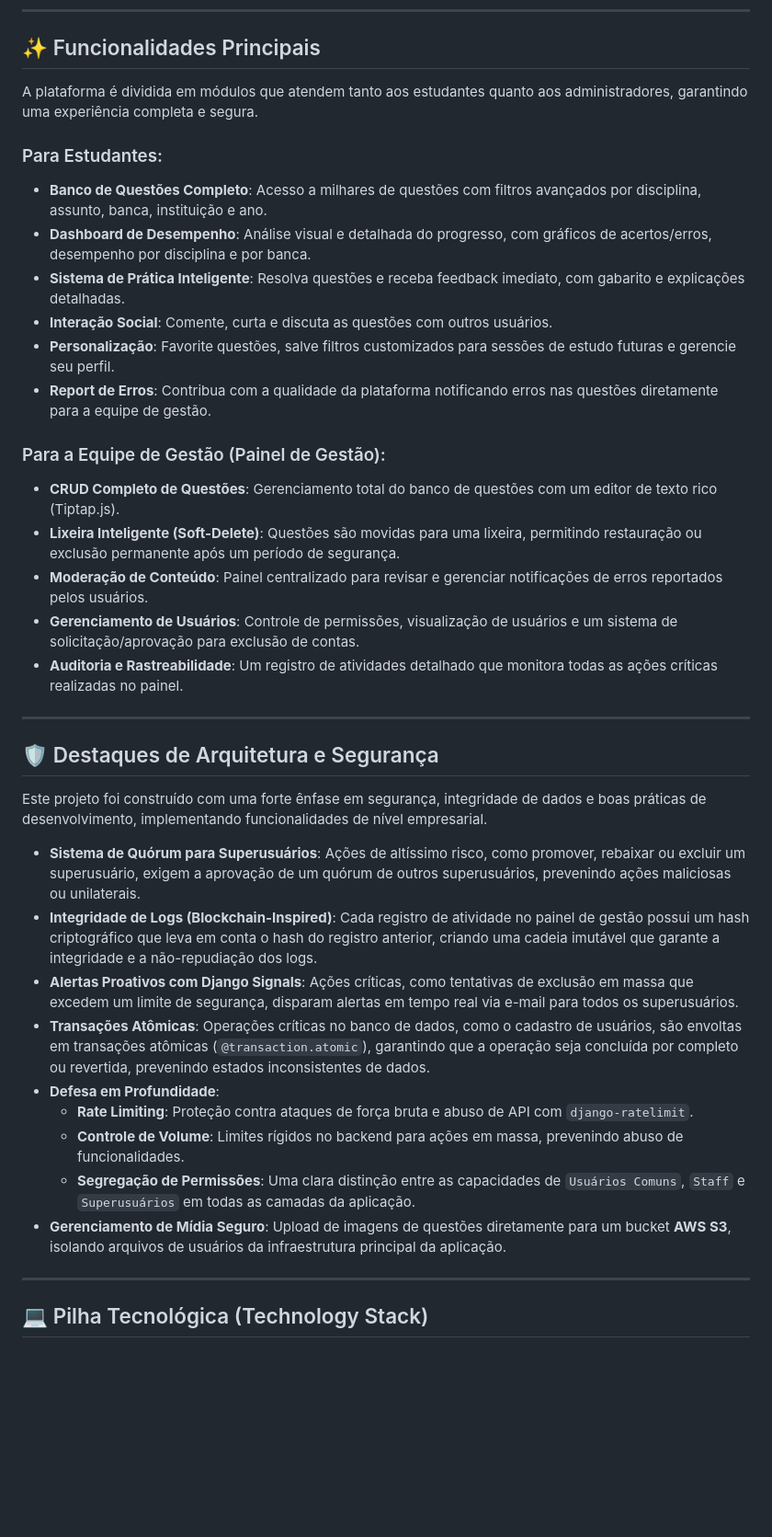
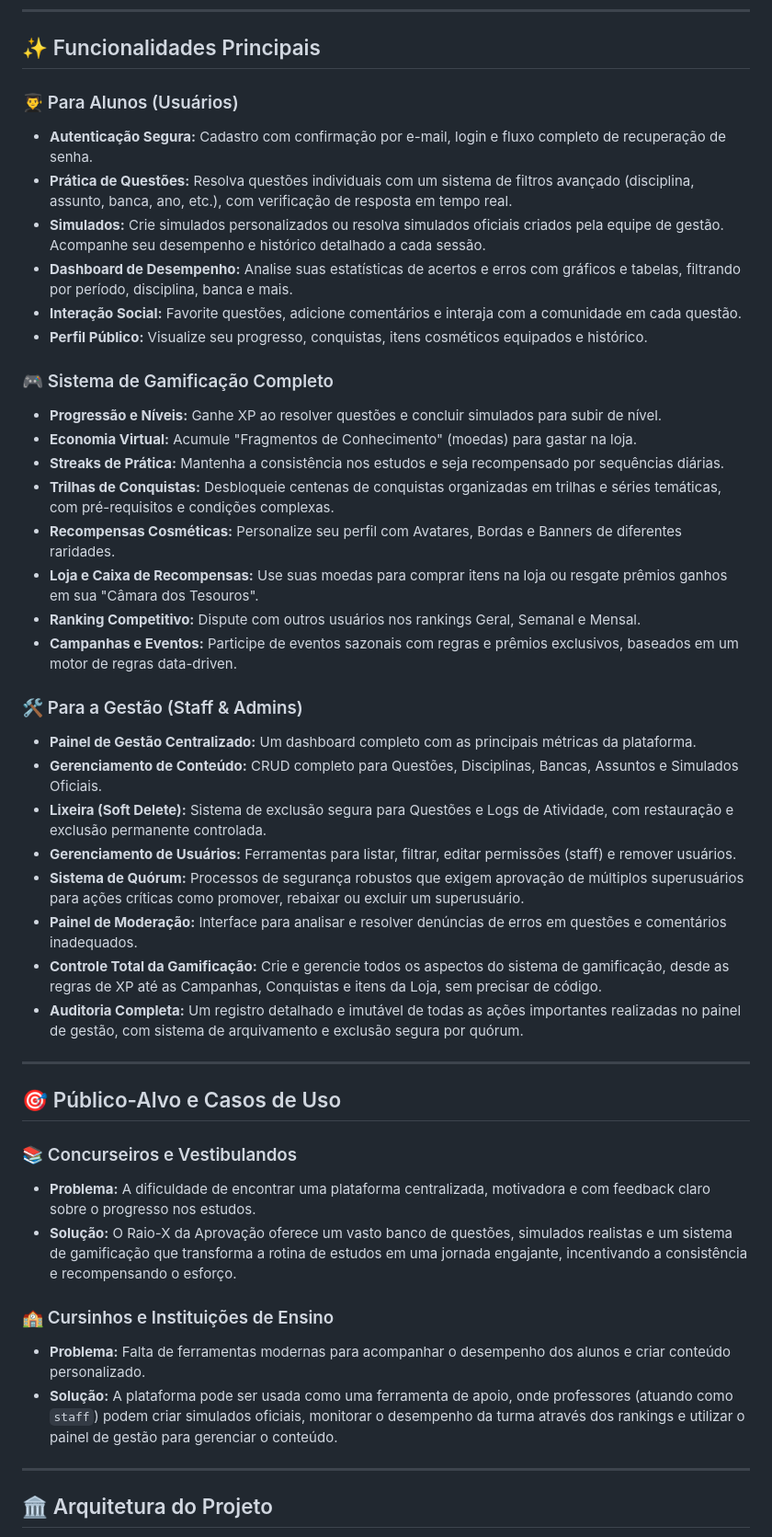
Before and after one commit to Yuridevpro/Raio-X-Aprovacao, a Markdown page: README.md, the part around one of its changes. Shown at 92% size. Drawn GitHub-style; blank space fills up the shorter version.

```diff
--- a/README.md
+++ b/README.md
@@ -16,40 +88,47 @@ Acesse a aplicação em produção no seguinte link:
 
 ## ✨ Funcionalidades Principais
 
-A plataforma é dividida em módulos que atendem tanto aos estudantes quanto aos administradores, garantindo uma experiência completa e segura.
+### 👨‍🎓 Para Alunos (Usuários)
+- **Autenticação Segura:** Cadastro com confirmação por e-mail, login e fluxo completo de recuperação de senha.
+- **Prática de Questões:** Resolva questões individuais com um sistema de filtros avançado (disciplina, assunto, banca, ano, etc.), com verificação de resposta em tempo real.
+- **Simulados:** Crie simulados personalizados ou resolva simulados oficiais criados pela equipe de gestão. Acompanhe seu desempenho e histórico detalhado a cada sessão.
+- **Dashboard de Desempenho:** Analise suas estatísticas de acertos e erros com gráficos e tabelas, filtrando por período, disciplina, banca e mais.
+- **Interação Social:** Favorite questões, adicione comentários e interaja com a comunidade em cada questão.
+- **Perfil Público:** Visualize seu progresso, conquistas, itens cosméticos equipados e histórico.
 
-### Para Estudantes:
-*   **Banco de Questões Completo**: Acesso a milhares de questões com filtros avançados por disciplina, assunto, banca, instituição e ano.
-*   **Dashboard de Desempenho**: Análise visual e detalhada do progresso, com gráficos de acertos/erros, desempenho por disciplina e por banca.
-*   **Sistema de Prática Inteligente**: Resolva questões e receba feedback imediato, com gabarito e explicações detalhadas.
-*   **Interação Social**: Comente, curta e discuta as questões com outros usuários.
-*   **Personalização**: Favorite questões, salve filtros customizados para sessões de estudo futuras e gerencie seu perfil.
-*   **Report de Erros**: Contribua com a qualidade da plataforma notificando erros nas questões diretamente para a equipe de gestão.
+### 🎮 Sistema de Gamificação Completo
+- **Progressão e Níveis:** Ganhe XP ao resolver questões e concluir simulados para subir de nível.
+- **Economia Virtual:** Acumule "Fragmentos de Conhecimento" (moedas) para gastar na loja.
+- **Streaks de Prática:** Mantenha a consistência nos estudos e seja recompensado por sequências diárias.
+- **Trilhas de Conquistas:** Desbloqueie centenas de conquistas organizadas em trilhas e séries temáticas, com pré-requisitos e condições complexas.
+- **Recompensas Cosméticas:** Personalize seu perfil com Avatares, Bordas e Banners de diferentes raridades.
+- **Loja e Caixa de Recompensas:** Use suas moedas para comprar itens na loja ou resgate prêmios ganhos em sua "Câmara dos Tesouros".
+- **Ranking Competitivo:** Dispute com outros usuários nos rankings Geral, Semanal e Mensal.
+- **Campanhas e Eventos:** Participe de eventos sazonais com regras e prêmios exclusivos, baseados em um motor de regras data-driven.
 
-### Para a Equipe de Gestão (Painel de Gestão):
-*   **CRUD Completo de Questões**: Gerenciamento total do banco de questões com um editor de texto rico (Tiptap.js).
-*   **Lixeira Inteligente (Soft-Delete)**: Questões são movidas para uma lixeira, permitindo restauração ou exclusão permanente após um período de segurança.
-*   **Moderação de Conteúdo**: Painel centralizado para revisar e gerenciar notificações de erros reportados pelos usuários.
-*   **Gerenciamento de Usuários**: Controle de permissões, visualização de usuários e um sistema de solicitação/aprovação para exclusão de contas.
-*   **Auditoria e Rastreabilidade**: Um registro de atividades detalhado que monitora todas as ações críticas realizadas no painel.
+### 🛠️ Para a Gestão (Staff & Admins)
+- **Painel de Gestão Centralizado:** Um dashboard completo com as principais métricas da plataforma.
+- **Gerenciamento de Conteúdo:** CRUD completo para Questões, Disciplinas, Bancas, Assuntos e Simulados Oficiais.
+- **Lixeira (Soft Delete):** Sistema de exclusão segura para Questões e Logs de Atividade, com restauração e exclusão permanente controlada.
+- **Gerenciamento de Usuários:** Ferramentas para listar, filtrar, editar permissões (staff) e remover usuários.
+- **Sistema de Quórum:** Processos de segurança robustos que exigem aprovação de múltiplos superusuários para ações críticas como promover, rebaixar ou excluir um superusuário.
+- **Painel de Moderação:** Interface para analisar e resolver denúncias de erros em questões e comentários inadequados.
+- **Controle Total da Gamificação:** Crie e gerencie todos os aspectos do sistema de gamificação, desde as regras de XP até as Campanhas, Conquistas e itens da Loja, sem precisar de código.
+- **Auditoria Completa:** Um registro detalhado e imutável de todas as ações importantes realizadas no painel de gestão, com sistema de arquivamento e exclusão segura por quórum.
 
 ---
 
-## 🛡️ Destaques de Arquitetura e Segurança
+## 🎯 Público-Alvo e Casos de Uso
 
-Este projeto foi construído com uma forte ênfase em segurança, integridade de dados e boas práticas de desenvolvimento, implementando funcionalidades de nível empresarial.
+### 📚 Concurseiros e Vestibulandos
+- **Problema:** A dificuldade de encontrar uma plataforma centralizada, motivadora e com feedback claro sobre o progresso nos estudos.
+- **Solução:** O Raio-X da Aprovação oferece um vasto banco de questões, simulados realistas e um sistema de gamificação que transforma a rotina de estudos em uma jornada engajante, incentivando a consistência e recompensando o esforço.
 
-*   **Sistema de Quórum para Superusuários**: Ações de altíssimo risco, como promover, rebaixar ou excluir um superusuário, exigem a aprovação de um quórum de outros superusuários, prevenindo ações maliciosas ou unilaterais.
-*   **Integridade de Logs (Blockchain-Inspired)**: Cada registro de atividade no painel de gestão possui um hash criptográfico que leva em conta o hash do registro anterior, criando uma cadeia imutável que garante a integridade e a não-repudiação dos logs.
-*   **Alertas Proativos com Django Signals**: Ações críticas, como tentativas de exclusão em massa que excedem um limite de segurança, disparam alertas em tempo real via e-mail para todos os superusuários.
-*   **Transações Atômicas**: Operações críticas no banco de dados, como o cadastro de usuários, são envoltas em transações atômicas (`@transaction.atomic`), garantindo que a operação seja concluída por completo ou revertida, prevenindo estados inconsistentes de dados.
-*   **Defesa em Profundidade**:
-    *   **Rate Limiting**: Proteção contra ataques de força bruta e abuso de API com `django-ratelimit`.
-    *   **Controle de Volume**: Limites rígidos no backend para ações em massa, prevenindo abuso de funcionalidades.
-    *   **Segregação de Permissões**: Uma clara distinção entre as capacidades de `Usuários Comuns`, `Staff` e `Superusuários` em todas as camadas da aplicação.
-*   **Gerenciamento de Mídia Seguro**: Upload de imagens de questões diretamente para um bucket **AWS S3**, isolando arquivos de usuários da infraestrutura principal da aplicação.
+### 🏫 Cursinhos e Instituições de Ensino
+- **Problema:** Falta de ferramentas modernas para acompanhar o desempenho dos alunos e criar conteúdo personalizado.
+- **Solução:** A plataforma pode ser usada como uma ferramenta de apoio, onde professores (atuando como `staff`) podem criar simulados oficiais, monitorar o desempenho da turma através dos rankings e utilizar o painel de gestão para gerenciar o conteúdo.
 
 ---
 
-## 💻 Pilha Tecnológica (Technology Stack)
+## 🏛️ Arquitetura do Projeto
 
```
Also changed, not shown: other parts of README.md (+103 -95 lines).
